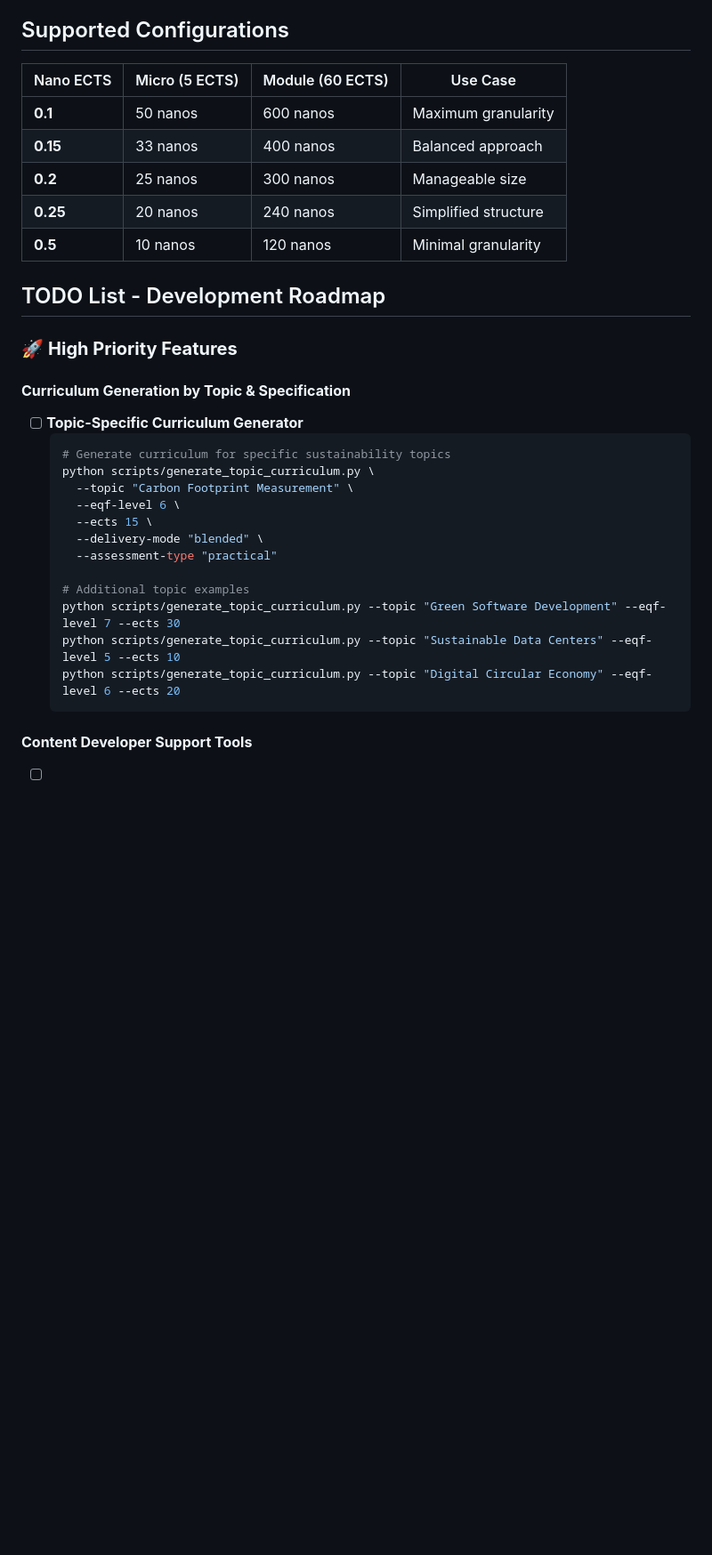
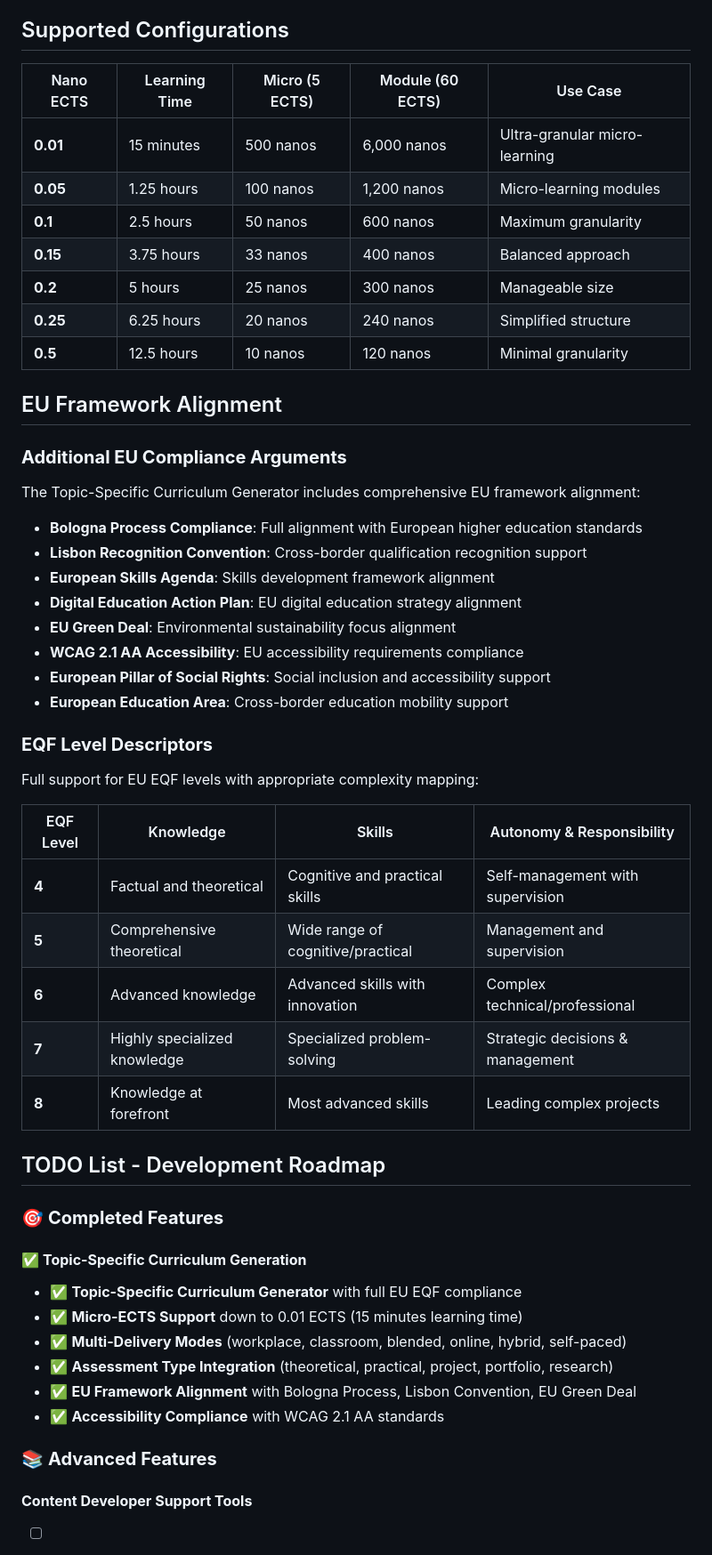
Before and after one commit to dietmarja/curriculum_generator, a Markdown page: README.md, the part around the change printed below. Shown: that part at 89% size. GitHub-like rendering; blank space fills up the shorter version.

````diff
--- a/README.md
+++ b/README.md
@@ -382,34 +460,56 @@ print(f"Specification compliance: {compliance_rate:.1f}%")
 
 ## Supported Configurations
 
-| Nano ECTS | Micro (5 ECTS) | Module (60 ECTS) | Use Case |
-|-----------|----------------|------------------|----------|
-| **0.1** | 50 nanos | 600 nanos | Maximum granularity |
-| **0.15** | 33 nanos | 400 nanos | Balanced approach |
-| **0.2** | 25 nanos | 300 nanos | Manageable size |
-| **0.25** | 20 nanos | 240 nanos | Simplified structure |
-| **0.5** | 10 nanos | 120 nanos | Minimal granularity |
+| Nano ECTS | Learning Time | Micro (5 ECTS) | Module (60 ECTS) | Use Case |
+|-----------|---------------|----------------|------------------|----------|
+| **0.01** | 15 minutes | 500 nanos | 6,000 nanos | Ultra-granular micro-learning |
+| **0.05** | 1.25 hours | 100 nanos | 1,200 nanos | Micro-learning modules |
+| **0.1** | 2.5 hours | 50 nanos | 600 nanos | Maximum granularity |
+| **0.15** | 3.75 hours | 33 nanos | 400 nanos | Balanced approach |
+| **0.2** | 5 hours | 25 nanos | 300 nanos | Manageable size |
+| **0.25** | 6.25 hours | 20 nanos | 240 nanos | Simplified structure |
+| **0.5** | 12.5 hours | 10 nanos | 120 nanos | Minimal granularity |
+
+## EU Framework Alignment
+
+### **Additional EU Compliance Arguments**
+
+The Topic-Specific Curriculum Generator includes comprehensive EU framework alignment:
+
+- **Bologna Process Compliance**: Full alignment with European higher education standards
+- **Lisbon Recognition Convention**: Cross-border qualification recognition support
+- **European Skills Agenda**: Skills development framework alignment
+- **Digital Education Action Plan**: EU digital education strategy alignment
+- **EU Green Deal**: Environmental sustainability focus alignment
+- **WCAG 2.1 AA Accessibility**: EU accessibility requirements compliance
+- **European Pillar of Social Rights**: Social inclusion and accessibility support
+- **European Education Area**: Cross-border education mobility support
+
+### **EQF Level Descriptors**
+
+Full support for EU EQF levels with appropriate complexity mapping:
+
+| EQF Level | Knowledge | Skills | Autonomy & Responsibility |
+|-----------|-----------|--------|---------------------------|
+| **4** | Factual and theoretical | Cognitive and practical skills | Self-management with supervision |
+| **5** | Comprehensive theoretical | Wide range of cognitive/practical | Management and supervision |
+| **6** | Advanced knowledge | Advanced skills with innovation | Complex technical/professional |
+| **7** | Highly specialized knowledge | Specialized problem-solving | Strategic decisions & management |
+| **8** | Knowledge at forefront | Most advanced skills | Leading complex projects |
 
 ## TODO List - Development Roadmap
 
-### 🚀 **High Priority Features**
+### 🎯 **Completed Features**
 
-#### **Curriculum Generation by Topic & Specification**
-- [ ] **Topic-Specific Curriculum Generator**
-  ```bash
-  # Generate curriculum for specific sustainability topics
-  python scripts/generate_topic_curriculum.py \
-    --topic "Carbon Footprint Measurement" \
-    --eqf-level 6 \
-    --ects 15 \
-    --delivery-mode "blended" \
-    --assessment-type "practical"
+#### ✅ **Topic-Specific Curriculum Generation**
+- ✅ **Topic-Specific Curriculum Generator** with full EU EQF compliance
+- ✅ **Micro-ECTS Support** down to 0.01 ECTS (15 minutes learning time)
+- ✅ **Multi-Delivery Modes** (workplace, classroom, blended, online, hybrid, self-paced)
+- ✅ **Assessment Type Integration** (theoretical, practical, project, portfolio, research)
+- ✅ **EU Framework Alignment** with Bologna Process, Lisbon Convention, EU Green Deal
+- ✅ **Accessibility Compliance** with WCAG 2.1 AA standards
 
-  # Additional topic examples
-  python scripts/generate_topic_curriculum.py --topic "Green Software Development" --eqf-level 7 --ects 30
-  python scripts/generate_topic_curriculum.py --topic "Sustainable Data Centers" --eqf-level 5 --ects 10
-  python scripts/generate_topic_curriculum.py --topic "Digital Circular Economy" --eqf-level 6 --ects 20
-  ```
+### 📚 **Advanced Features**
 
 #### **Content Developer Support Tools**
 - [ ] **Content Development Wizard**
````
Also changed, not shown: other parts of README.md (+118 -254 lines).
